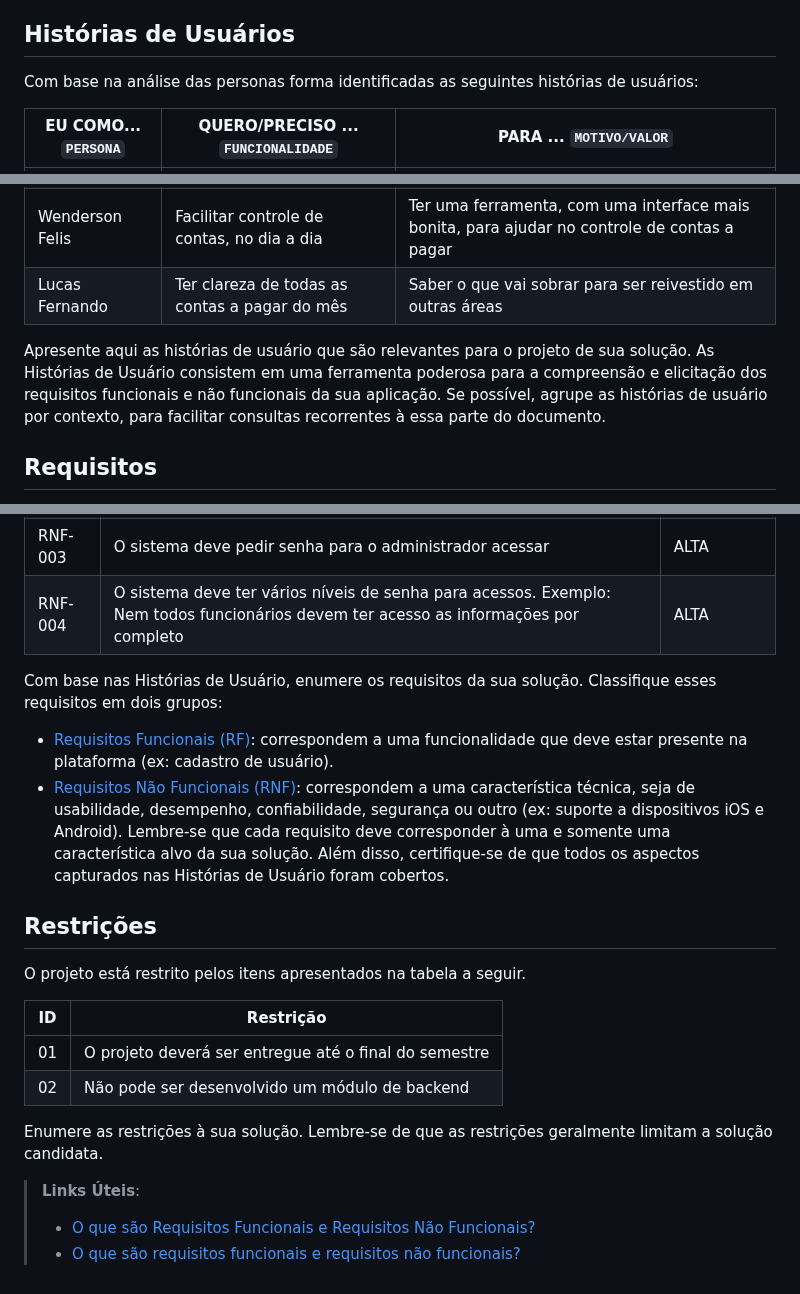
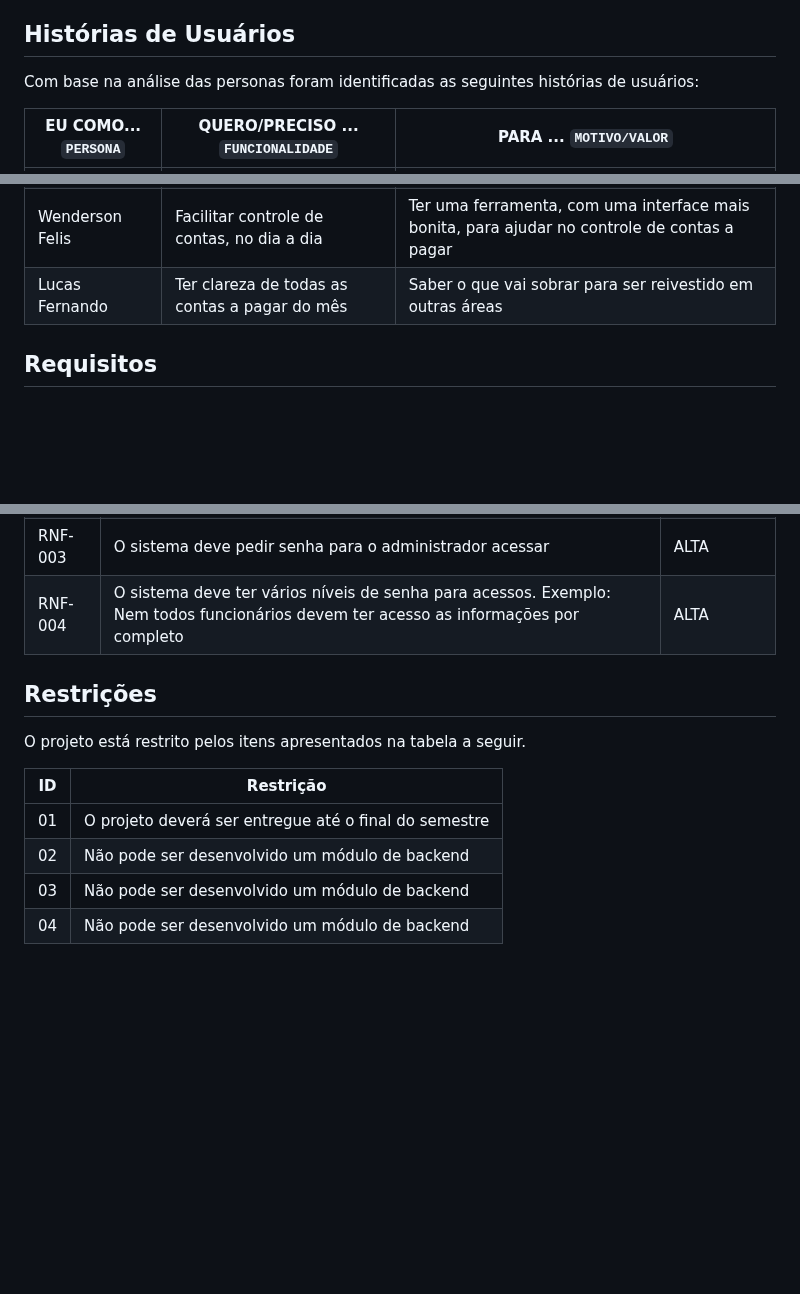
Before and after one commit to ICEI-PUC-Minas-PMV-ADS/pmv-ads-2023-1-e1-proj-web-t5-pmv-ads-2023-1-e1-proj-web-t5-protags, a Markdown page: docs/02-Especificação do Projeto.md, 3 parts joined by grey strips. GitHub-like rendering; blank space fills up the shorter version.

```diff
--- a/docs/02-Especificação do Projeto.md
+++ b/docs/02-Especificação do Projeto.md
@@ -78,7 +78,7 @@ As personas inclusas durante o processo de pesquisa e desenvolvimento do problem
 
 ## Histórias de Usuários
 
-Com base na análise das personas forma identificadas as seguintes histórias de usuários:
+Com base na análise das personas foram identificadas as seguintes histórias de usuários:
 
 |EU COMO... `PERSONA`| QUERO/PRECISO ... `FUNCIONALIDADE` |PARA ... `MOTIVO/VALOR`                                                                        |
 |--------------------|-----------------------------------------------|-----------------------------------------------------------------------------------------------|
@@ -88,8 +88,6 @@ Com base na análise das personas forma identificadas as seguintes histórias de
 |Vitória Caetano     | Controlar melhor as despesas da loja          | Evitar gastos desnecessários e ter uma visão mais clara do desempenho financeiro de sua loja  |
 |Wenderson Felis     | Facilitar controle de contas, no dia a dia    | Ter uma ferramenta, com uma interface mais bonita, para ajudar no controle de contas a pagar  |
 |Lucas Fernando       | Ter clareza de todas as contas a pagar do mês| Saber o que vai sobrar para ser reivestido em outras áreas                                    |
-
-Apresente aqui as histórias de usuário que são relevantes para o projeto de sua solução. As Histórias de Usuário consistem em uma ferramenta poderosa para a compreensão e elicitação dos requisitos funcionais e não funcionais da sua aplicação. Se possível, agrupe as histórias de usuário por contexto, para facilitar consultas recorrentes à essa parte do documento.
 
 
 ## Requisitos
@@ -127,20 +122,7 @@ As tabelas que se seguem apresentam os requisitos funcionais e não funcionais q
 |RNF-004| O sistema deve ter vários níveis de senha para acessos. Exemplo: Nem todos funcionários devem ter acesso as informações por completo |  ALTA |
 
 
-Com base nas Histórias de Usuário, enumere os requisitos da sua solução. Classifique esses requisitos em dois grupos:
 
-- [Requisitos Funcionais
- (RF)](https://pt.wikipedia.org/wiki/Requisito_funcional):
- correspondem a uma funcionalidade que deve estar presente na
-  plataforma (ex: cadastro de usuário).
-- [Requisitos Não Funcionais
-  (RNF)](https://pt.wikipedia.org/wiki/Requisito_n%C3%A3o_funcional):
-  correspondem a uma característica técnica, seja de usabilidade,
-  desempenho, confiabilidade, segurança ou outro (ex: suporte a
-  dispositivos iOS e Android).
-Lembre-se que cada requisito deve corresponder à uma e somente uma
-característica alvo da sua solução. Além disso, certifique-se de que
-todos os aspectos capturados nas Histórias de Usuário foram cobertos.
 
 ## Restrições
 
@@ -150,10 +132,5 @@ O projeto está restrito pelos itens apresentados na tabela a seguir.
 |--|-------------------------------------------------------|
 |01| O projeto deverá ser entregue até o final do semestre |
 |02| Não pode ser desenvolvido um módulo de backend        |
-
-
-Enumere as restrições à sua solução. Lembre-se de que as restrições geralmente limitam a solução candidata.
-
-> **Links Úteis**:
-> - [O que são Requisitos Funcionais e Requisitos Não Funcionais?](https://codificar.com.br/requisitos-funcionais-nao-funcionais/)
-> - [O que são requisitos funcionais e requisitos não funcionais?](https://analisederequisitos.com.br/requisitos-funcionais-e-requisitos-nao-funcionais-o-que-sao/)
+|03| Não pode ser desenvolvido um módulo de backend        |
+|04| Não pode ser desenvolvido um módulo de backend        |
```
Also changed, not shown: other parts of docs/02-Especificação do Projeto.md (+0 -3 lines).
